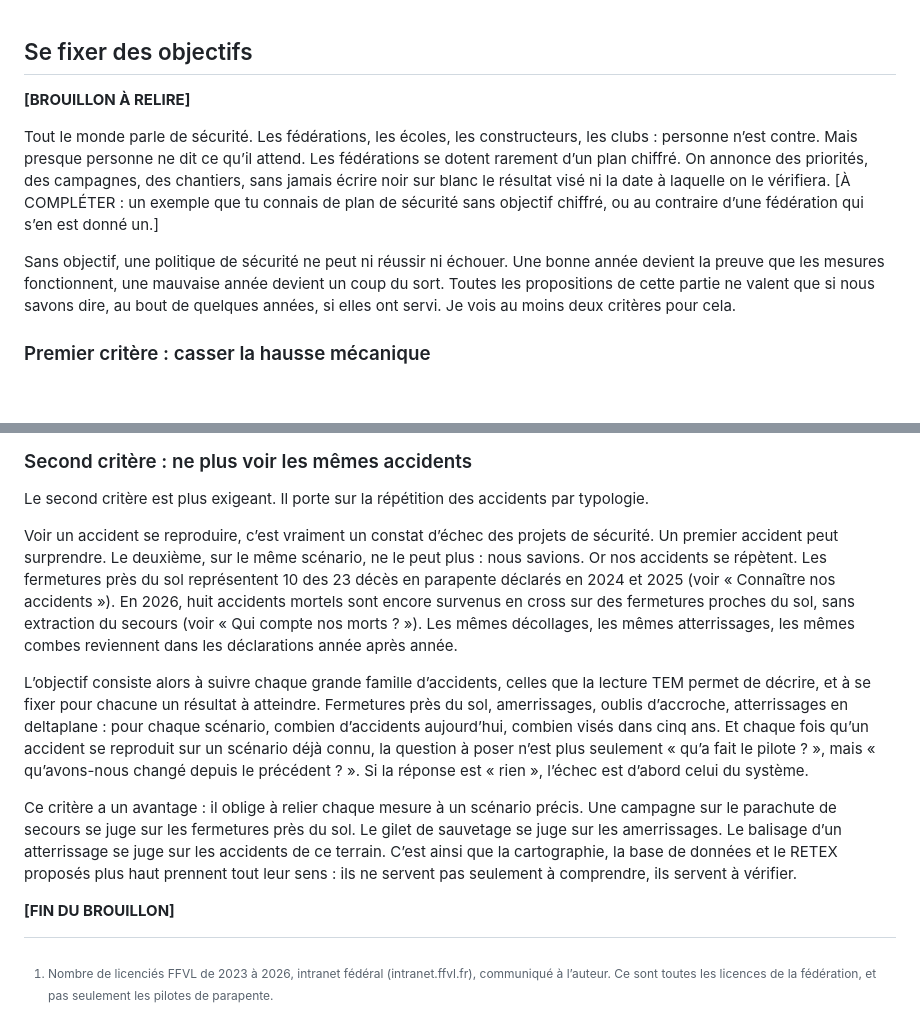
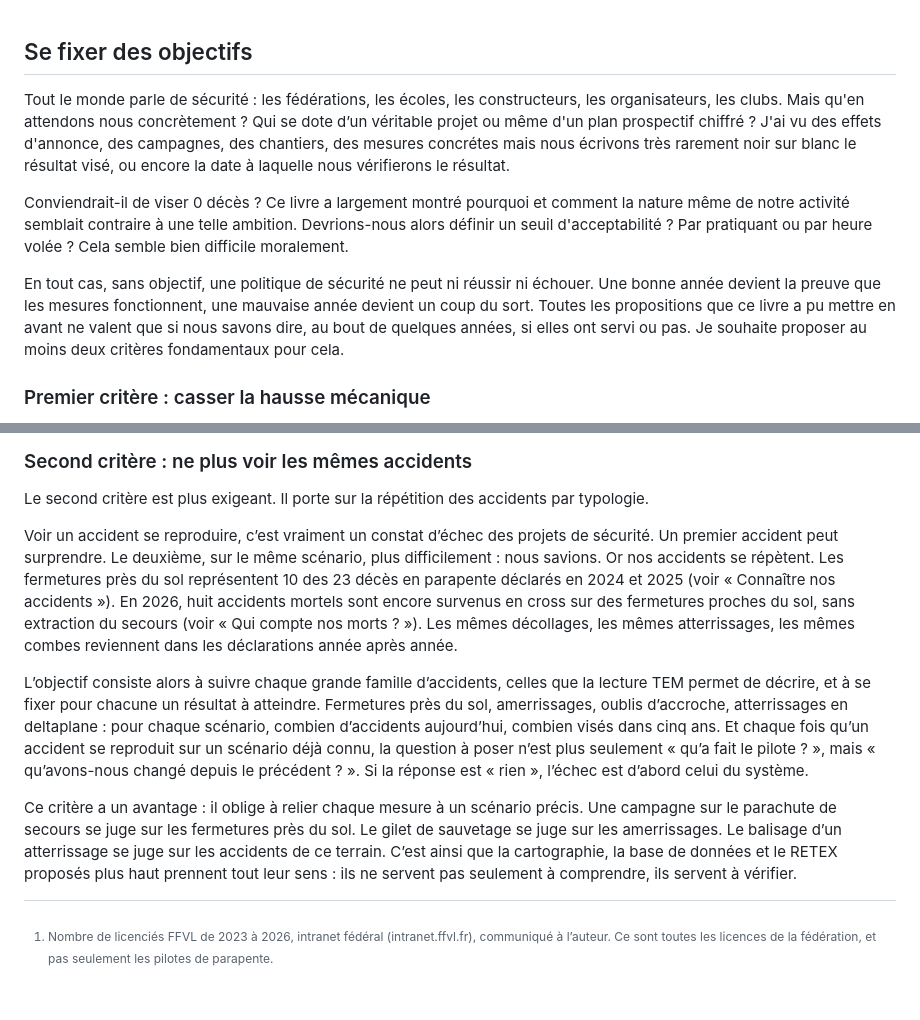
Before and after one commit to julien66/pgsecurite, a Markdown page: chapitres/27-se-fixer-des-objectifs.md, 2 parts joined by grey strips. Drawn GitHub-style; blank space fills up the shorter version.

```diff
--- a/chapitres/27-se-fixer-des-objectifs.md
+++ b/chapitres/27-se-fixer-des-objectifs.md
@@ -1,10 +1,11 @@
 ## Se fixer des objectifs
 
-**[BROUILLON À RELIRE]**
+Tout le monde parle de sécurité : les fédérations, les écoles, les constructeurs, les organisateurs, les clubs. Mais qu'en attendons nous concrètement ? Qui se dote d’un véritable projet ou même d'un plan prospectif chiffré ? J'ai vu des effets d'annonce, des campagnes, des chantiers, des mesures concrétes mais nous écrivons très rarement noir sur blanc le résultat visé, ou encore la date à laquelle nous vérifierons le résultat.
 
-Tout le monde parle de sécurité. Les fédérations, les écoles, les constructeurs, les clubs : personne n’est contre. Mais presque personne ne dit ce qu’il attend. Les fédérations se dotent rarement d’un plan chiffré. On annonce des priorités, des campagnes, des chantiers, sans jamais écrire noir sur blanc le résultat visé ni la date à laquelle on le vérifiera. [À COMPLÉTER : un exemple que tu connais de plan de sécurité sans objectif chiffré, ou au contraire d’une fédération qui s’en est donné un.]
+Conviendrait-il de viser 0 décès ? Ce livre a largement montré pourquoi et comment la nature même de notre activité semblait contraire à une telle ambition.
+Devrions-nous alors définir un seuil d'acceptabilité ? Par pratiquant ou par heure volée ? Cela semble bien difficile moralement.
 
-Sans objectif, une politique de sécurité ne peut ni réussir ni échouer. Une bonne année devient la preuve que les mesures fonctionnent, une mauvaise année devient un coup du sort. Toutes les propositions de cette partie ne valent que si nous savons dire, au bout de quelques années, si elles ont servi. Je vois au moins deux critères pour cela.
+En tout cas, sans objectif, une politique de sécurité ne peut ni réussir ni échouer. Une bonne année devient la preuve que les mesures fonctionnent, une mauvaise année devient un coup du sort. Toutes les propositions que ce livre a pu mettre en avant ne valent que si nous savons dire, au bout de quelques années, si elles ont servi ou pas. Je souhaite proposer au moins deux critères fondamentaux pour cela.
 
 ### Premier critère : casser la hausse mécanique
 
@@ -20,13 +21,11 @@ Ce critère doit se lire sur plusieurs années, et pas seulement sur les décès
 
 Le second critère est plus exigeant. Il porte sur la répétition des accidents par typologie.
 
-Voir un accident se reproduire, c’est vraiment un constat d’échec des projets de sécurité. Un premier accident peut surprendre. Le deuxième, sur le même scénario, ne le peut plus : nous savions. Or nos accidents se répètent. Les fermetures près du sol représentent 10 des 23 décès en parapente déclarés en 2024 et 2025 (voir « Connaître nos accidents »). En 2026, huit accidents mortels sont encore survenus en cross sur des fermetures proches du sol, sans extraction du secours (voir « Qui compte nos morts ? »). Les mêmes décollages, les mêmes atterrissages, les mêmes combes reviennent dans les déclarations année après année.
+Voir un accident se reproduire, c’est vraiment un constat d’échec des projets de sécurité. Un premier accident peut surprendre. Le deuxième, sur le même scénario, plus difficilement : nous savions. Or nos accidents se répètent. Les fermetures près du sol représentent 10 des 23 décès en parapente déclarés en 2024 et 2025 (voir « Connaître nos accidents »). En 2026, huit accidents mortels sont encore survenus en cross sur des fermetures proches du sol, sans extraction du secours (voir « Qui compte nos morts ? »). Les mêmes décollages, les mêmes atterrissages, les mêmes combes reviennent dans les déclarations année après année.
 
 L’objectif consiste alors à suivre chaque grande famille d’accidents, celles que la lecture TEM permet de décrire, et à se fixer pour chacune un résultat à atteindre. Fermetures près du sol, amerrissages, oublis d’accroche, atterrissages en deltaplane : pour chaque scénario, combien d’accidents aujourd’hui, combien visés dans cinq ans. Et chaque fois qu’un accident se reproduit sur un scénario déjà connu, la question à poser n’est plus seulement « qu’a fait le pilote ? », mais « qu’avons-nous changé depuis le précédent ? ». Si la réponse est « rien », l’échec est d’abord celui du système.
 
 Ce critère a un avantage : il oblige à relier chaque mesure à un scénario précis. Une campagne sur le parachute de secours se juge sur les fermetures près du sol. Le gilet de sauvetage se juge sur les amerrissages. Le balisage d’un atterrissage se juge sur les accidents de ce terrain. C’est ainsi que la cartographie, la base de données et le RETEX proposés plus haut prennent tout leur sens : ils ne servent pas seulement à comprendre, ils servent à vérifier.
-
-**[FIN DU BROUILLON]**
 
 [^c-obj-licences]: Nombre de licenciés FFVL de 2023 à 2026, intranet fédéral (intranet.ffvl.fr), communiqué à l’auteur. Ce sont toutes les licences de la fédération, et pas seulement les pilotes de parapente.
 
```
